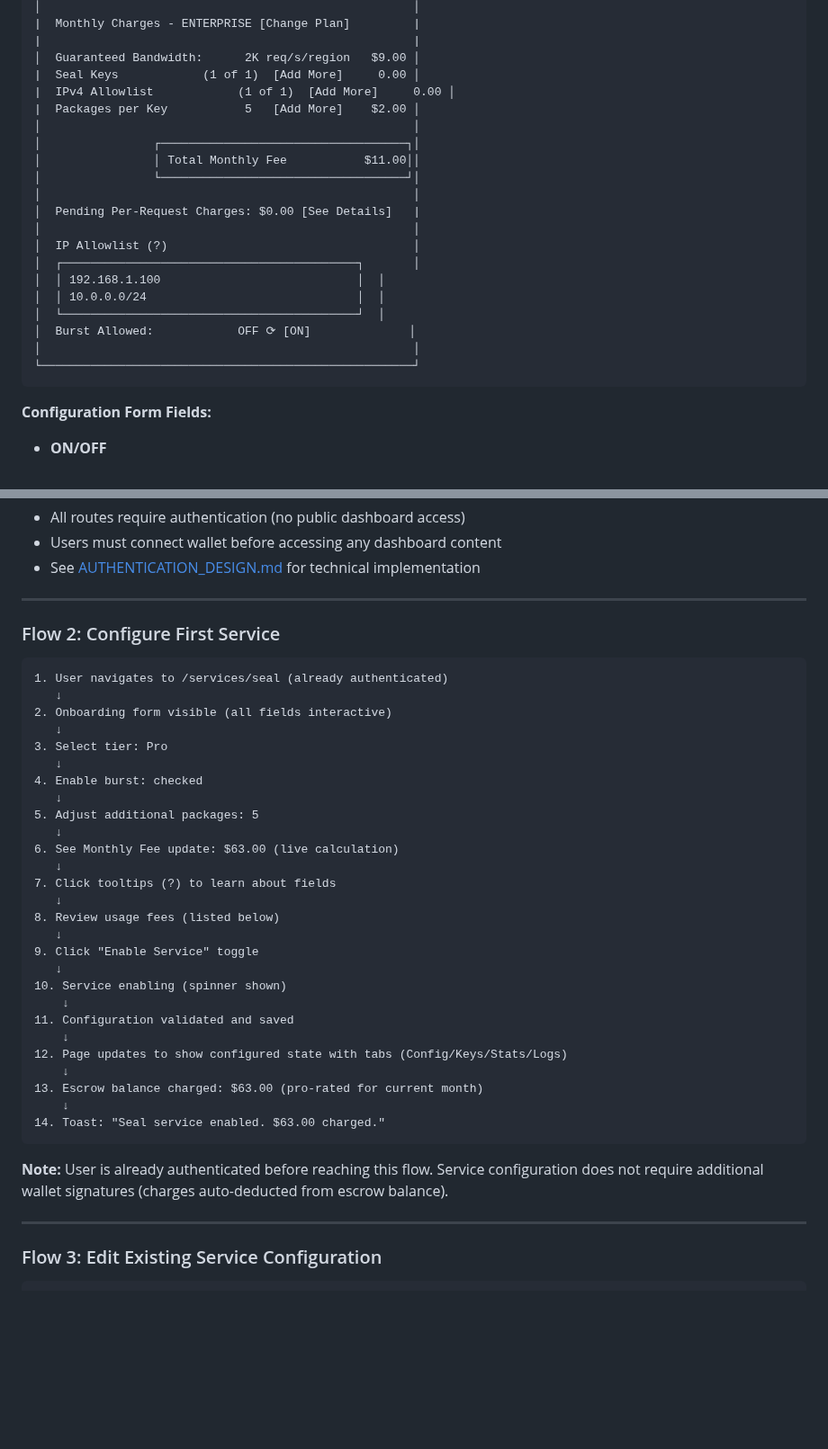
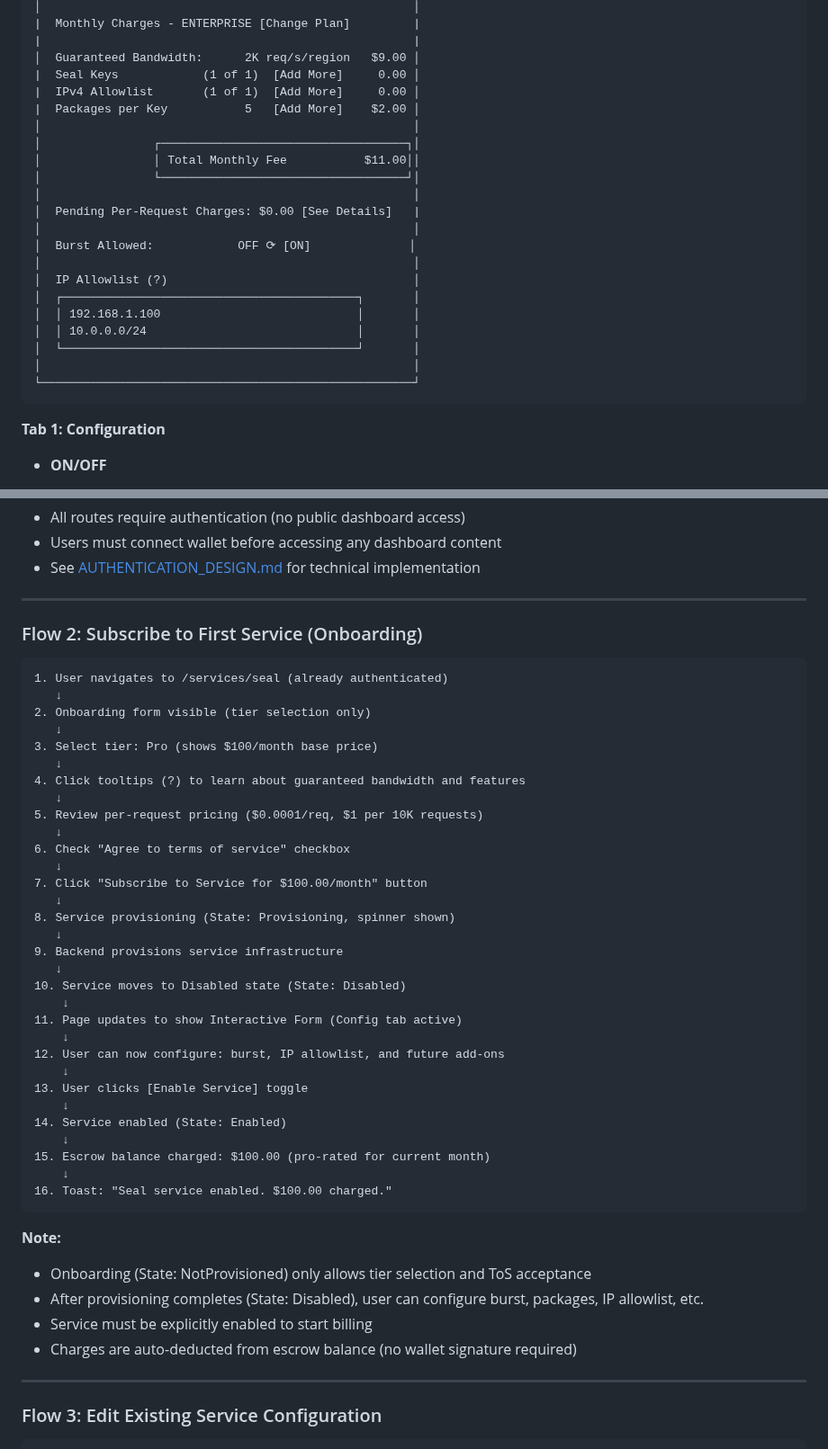
Before and after one commit to mario4tier/suiftly-co, a Markdown page: docs/UI_DESIGN.md, 2 parts joined by grey strips. Shown at 90% size. Rendered like a GitHub page; blank space fills up the shorter version.

````diff
--- a/docs/UI_DESIGN.md
+++ b/docs/UI_DESIGN.md
@@ -641,7 +641,7 @@ Each service page has **2 major modes of operation**:
 |                                                     |
 │  Guaranteed Bandwidth:      2K req/s/region   $9.00 │
 |  Seal Keys            (1 of 1)  [Add More]     0.00 │
-|  IPv4 Allowlist            (1 of 1)  [Add More]     0.00 │
+|  IPv4 Allowlist       (1 of 1)  [Add More]     0.00 │
 |  Packages per Key           5   [Add More]    $2.00 │
 │                                                     │
 │                ┌───────────────────────────────────┐│
@@ -650,17 +650,19 @@ Each service page has **2 major modes of operation**:
 │                                                     │
 │  Pending Per-Request Charges: $0.00 [See Details]   |
 │                                                     │
+│  Burst Allowed:            OFF ⟳ [ON]              │
+│                                                     │
 │  IP Allowlist (?)                                   │
 │  ┌──────────────────────────────────────────┐       │
-│  │ 192.168.1.100                            │  │
-│  │ 10.0.0.0/24                              │  │
-│  └──────────────────────────────────────────┘  │
-│  Burst Allowed:            OFF ⟳ [ON]              │
+│  │ 192.168.1.100                            │       │
+│  │ 10.0.0.0/24                              │       │
+│  └──────────────────────────────────────────┘       │
 │                                                     │
 └─────────────────────────────────────────────────────┘
 ```
 
-**Configuration Form Fields:**
+
+**Tab 1: Configuration**
 
 - **ON/OFF**
   - Type: Slider switch
@@ -1310,39 +1252,47 @@ All prices displayed in USD, but payments/deposits/withdrawals use SUI tokens on
 
 ---
 
-### Flow 2: Configure First Service
+### Flow 2: Subscribe to First Service (Onboarding)
 
 ```
 1. User navigates to /services/seal (already authenticated)
    ↓
-2. Onboarding form visible (all fields interactive)
-   ↓
-3. Select tier: Pro
-   ↓
-4. Enable burst: checked
-   ↓
-5. Adjust additional packages: 5
-   ↓
-6. See Monthly Fee update: $63.00 (live calculation)
-   ↓
-7. Click tooltips (?) to learn about fields
-   ↓
-8. Review usage fees (listed below)
-   ↓
-9. Click "Enable Service" toggle
-   ↓
-10. Service enabling (spinner shown)
+2. Onboarding form visible (tier selection only)
+   ↓
+3. Select tier: Pro (shows $100/month base price)
+   ↓
+4. Click tooltips (?) to learn about guaranteed bandwidth and features
+   ↓
+5. Review per-request pricing ($0.0001/req, $1 per 10K requests)
+   ↓
+6. Check "Agree to terms of service" checkbox
+   ↓
+7. Click "Subscribe to Service for $100.00/month" button
+   ↓
+8. Service provisioning (State: Provisioning, spinner shown)
+   ↓
+9. Backend provisions service infrastructure
+   ↓
+10. Service moves to Disabled state (State: Disabled)
     ↓
-11. Configuration validated and saved
+11. Page updates to show Interactive Form (Config tab active)
     ↓
-12. Page updates to show configured state with tabs (Config/Keys/Stats/Logs)
+12. User can now configure: burst, IP allowlist, and future add-ons
     ↓
-13. Escrow balance charged: $63.00 (pro-rated for current month)
+13. User clicks [Enable Service] toggle
     ↓
-14. Toast: "Seal service enabled. $63.00 charged."
-```
-
-**Note:** User is already authenticated before reaching this flow. Service configuration does not require additional wallet signatures (charges auto-deducted from escrow balance).
+14. Service enabled (State: Enabled)
+    ↓
+15. Escrow balance charged: $100.00 (pro-rated for current month)
+    ↓
+16. Toast: "Seal service enabled. $100.00 charged."
+```
+
+**Note:**
+- Onboarding (State: NotProvisioned) only allows tier selection and ToS acceptance
+- After provisioning completes (State: Disabled), user can configure burst, packages, IP allowlist, etc.
+- Service must be explicitly enabled to start billing
+- Charges are auto-deducted from escrow balance (no wallet signature required)
 
 ---
 
````
Also changed, not shown: other parts of docs/UI_DESIGN.md (+65 -125 lines).
